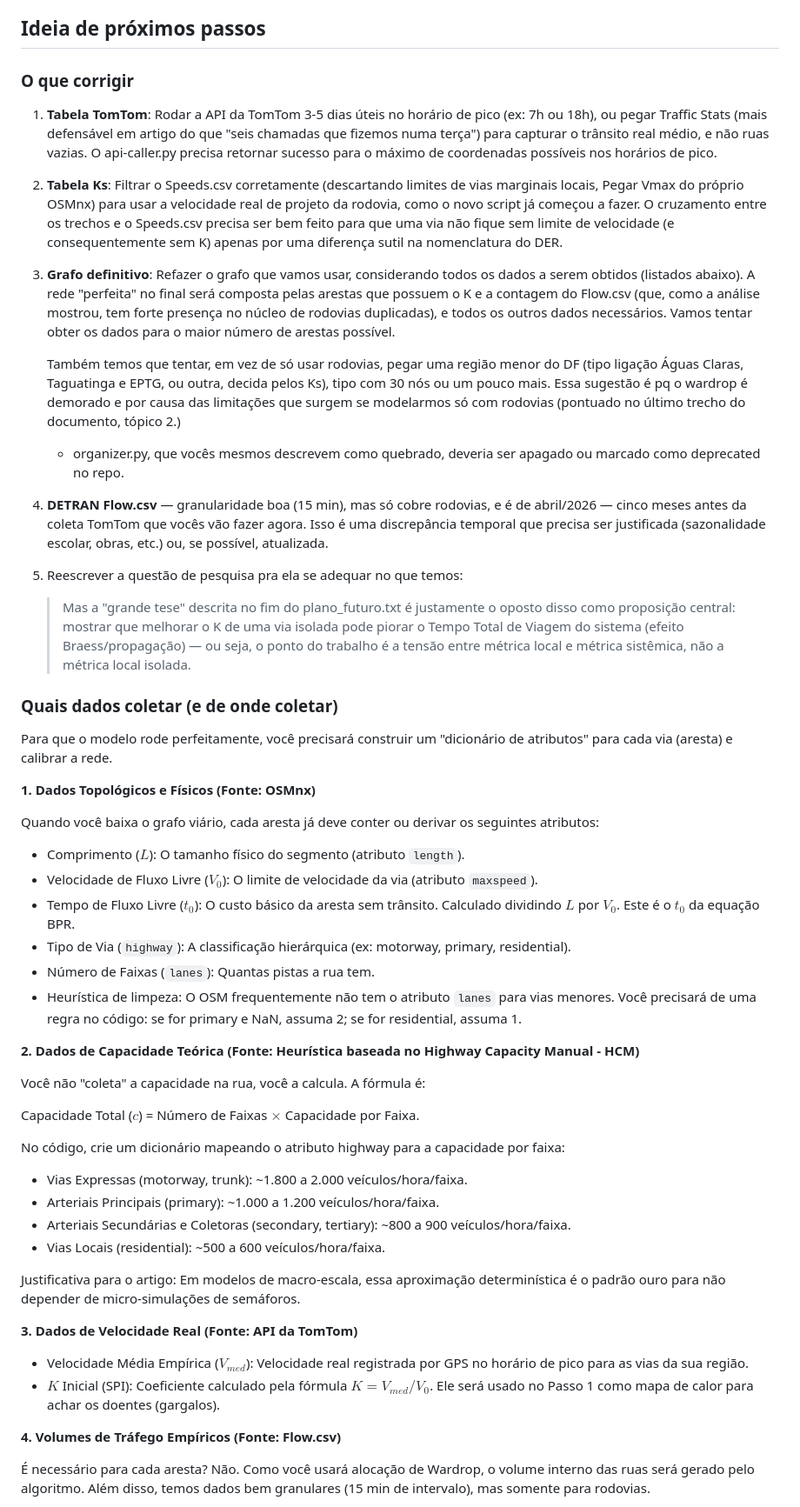
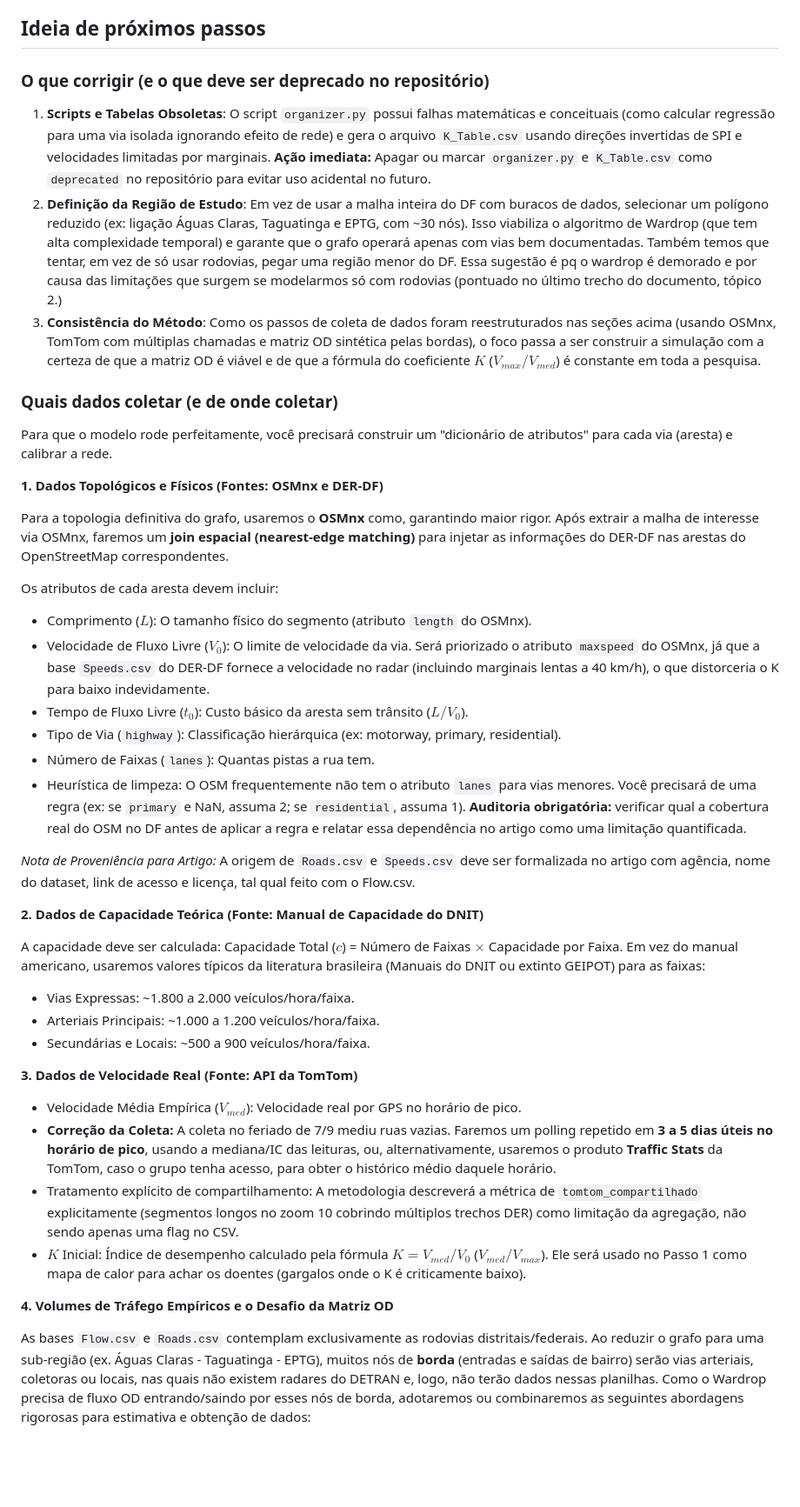
Before and after one commit to Redondave/Projeto-LimpaRuas, a Markdown page: research/research_plan.md, the part around one of its changes. Shown at 87% size. Rendered like a GitHub page; blank space fills up the shorter version.

Commit message:
melhora os problemas do planejamento para subsequente discussão de redução de escopo

```diff
--- a/research/research_plan.md
+++ b/research/research_plan.md
@@ -109,56 +113,48 @@ O algoritmo de Wardrop (Frank-Wolfe) resolve o trânsito Par OD por Par OD. Por
 
 ## Ideia de próximos passos
 
-### O que corrigir
+### O que corrigir (e o que deve ser deprecado no repositório)
 
-1. **Tabela TomTom**: Rodar a API da TomTom 3-5 dias úteis no horário de pico (ex: 7h ou 18h), ou pegar Traffic Stats (mais defensável em artigo do que "seis chamadas que fizemos numa terça") para capturar o trânsito real médio, e não ruas vazias. O api-caller.py precisa retornar sucesso para o máximo de coordenadas possíveis nos horários de pico.
-2. **Tabela Ks**: Filtrar o Speeds.csv corretamente (descartando limites de vias marginais locais, Pegar Vmax do próprio OSMnx) para usar a velocidade real de projeto da rodovia, como o novo script já começou a fazer. O cruzamento entre os trechos e o Speeds.csv precisa ser bem feito para que uma via não fique sem limite de velocidade (e consequentemente sem K) apenas por uma diferença sutil na nomenclatura do DER.
-3. **Grafo definitivo**: Refazer o grafo que vamos usar, considerando todos os dados a serem obtidos (listados abaixo). A rede "perfeita" no final será composta pelas arestas que possuem o K e a contagem do Flow.csv (que, como a análise mostrou, tem forte presença no núcleo de rodovias duplicadas), e todos os outros dados necessários. Vamos tentar obter os dados para o maior número de arestas possível.
-
-   Também temos que tentar, em vez de só usar rodovias, pegar uma região menor do DF (tipo ligação Águas Claras, Taguatinga e EPTG, ou outra, decida pelos Ks), tipo com 30 nós ou um pouco mais. Essa sugestão é pq o wardrop é demorado e por causa das limitações que surgem se modelarmos só com rodovias (pontuado no último trecho do documento, tópico 2.)
-
-   - organizer.py, que vocês mesmos descrevem como quebrado, deveria ser apagado ou marcado como deprecated no repo.
-4. **DETRAN Flow.csv** — granularidade boa (15 min), mas só cobre rodovias, e é de abril/2026 — cinco meses antes da coleta TomTom que vocês vão fazer agora. Isso é uma discrepância temporal que precisa ser justificada (sazonalidade escolar, obras, etc.) ou, se possível, atualizada.
-5. Reescrever a questão de pesquisa pra ela se adequar no que temos:
-
-   > Mas a "grande tese" descrita no fim do plano_futuro.txt é justamente o oposto disso como proposição central: mostrar que melhorar o K de uma via isolada pode piorar o Tempo Total de Viagem do sistema (efeito Braess/propagação) — ou seja, o ponto do trabalho é a tensão entre métrica local e métrica sistêmica, não a métrica local isolada.
+1. **Scripts e Tabelas Obsoletas**: O script `organizer.py` possui falhas matemáticas e conceituais (como calcular regressão para uma via isolada ignorando efeito de rede) e gera o arquivo `K_Table.csv` usando direções invertidas de SPI e velocidades limitadas por marginais. **Ação imediata:** Apagar ou marcar `organizer.py` e `K_Table.csv` como `deprecated` no repositório para evitar uso acidental no futuro.
+2. **Definição da Região de Estudo**: Em vez de usar a malha inteira do DF com buracos de dados, selecionar um polígono reduzido (ex: ligação Águas Claras, Taguatinga e EPTG, com ~30 nós). Isso viabiliza o algoritmo de Wardrop (que tem alta complexidade temporal) e garante que o grafo operará apenas com vias bem documentadas.
+Também temos que tentar, em vez de só usar rodovias, pegar uma região menor do DF. Essa sugestão é pq o wardrop é demorado e por causa das limitações que surgem se modelarmos só com rodovias (pontuado no último trecho do documento, tópico 2.)
+3. **Consistência do Método**: Como os passos de coleta de dados foram reestruturados nas seções acima (usando OSMnx, TomTom com múltiplas chamadas e matriz OD sintética pelas bordas), o foco passa a ser construir a simulação com a certeza de que a matriz OD é viável e de que a fórmula do coeficiente $K$ ($V_{max}/V_{med}$) é constante em toda a pesquisa.
 
 ### Quais dados coletar (e de onde coletar)
 
 Para que o modelo rode perfeitamente, você precisará construir um "dicionário de atributos" para cada via (aresta) e calibrar a rede.
 
-**1. Dados Topológicos e Físicos (Fonte: OSMnx)**
+**1. Dados Topológicos e Físicos (Fontes: OSMnx e DER-DF)**
 
-Quando você baixa o grafo viário, cada aresta já deve conter ou derivar os seguintes atributos:
+Para a topologia definitiva do grafo, usaremos o **OSMnx** como, garantindo maior rigor. Após extrair a malha de interesse via OSMnx, faremos um **join espacial (nearest-edge matching)** para injetar as informações do DER-DF nas arestas do OpenStreetMap correspondentes.
 
-- Comprimento ($L$): O tamanho físico do segmento (atributo `length`).
-- Velocidade de Fluxo Livre ($V_0$): O limite de velocidade da via (atributo `maxspeed`).
-- Tempo de Fluxo Livre ($t_0$): O custo básico da aresta sem trânsito. Calculado dividindo $L$ por $V_0$. Este é o $t_0$ da equação BPR.
-- Tipo de Via (`highway`): A classificação hierárquica (ex: motorway, primary, residential).
+Os atributos de cada aresta devem incluir:
+- Comprimento ($L$): O tamanho físico do segmento (atributo `length` do OSMnx).
+- Velocidade de Fluxo Livre ($V_0$): O limite de velocidade da via. Será priorizado o atributo `maxspeed` do OSMnx, já que a base `Speeds.csv` do DER-DF fornece a velocidade no radar (incluindo marginais lentas a 40 km/h), o que distorceria o K para baixo indevidamente.
+- Tempo de Fluxo Livre ($t_0$): Custo básico da aresta sem trânsito ($L / V_0$).
+- Tipo de Via (`highway`): Classificação hierárquica (ex: motorway, primary, residential).
 - Número de Faixas (`lanes`): Quantas pistas a rua tem.
-- Heurística de limpeza: O OSM frequentemente não tem o atributo `lanes` para vias menores. Você precisará de uma regra no código: se for primary e NaN, assuma 2; se for residential, assuma 1.
+- Heurística de limpeza: O OSM frequentemente não tem o atributo `lanes` para vias menores. Você precisará de uma regra (ex: se `primary` e NaN, assuma 2; se `residential`, assuma 1). **Auditoria obrigatória:** verificar qual a cobertura real do OSM no DF antes de aplicar a regra e relatar essa dependência no artigo como uma limitação quantificada.
 
-**2. Dados de Capacidade Teórica (Fonte: Heurística baseada no Highway Capacity Manual - HCM)**
+*Nota de Proveniência para Artigo:* A origem de `Roads.csv` e `Speeds.csv` deve ser formalizada no artigo com agência, nome do dataset, link de acesso e licença, tal qual feito com o Flow.csv.
 
-Você não "coleta" a capacidade na rua, você a calcula. A fórmula é:
+**2. Dados de Capacidade Teórica (Fonte: Manual de Capacidade do DNIT)**
 
-Capacidade Total ($c$) = Número de Faixas $\times$ Capacidade por Faixa.
-
-No código, crie um dicionário mapeando o atributo highway para a capacidade por faixa:
-
-- Vias Expressas (motorway, trunk): ~1.800 a 2.000 veículos/hora/faixa.
-- Arteriais Principais (primary): ~1.000 a 1.200 veículos/hora/faixa.
-- Arteriais Secundárias e Coletoras (secondary, tertiary): ~800 a 900 veículos/hora/faixa.
-- Vias Locais (residential): ~500 a 600 veículos/hora/faixa.
-
-Justificativa para o artigo: Em modelos de macro-escala, essa aproximação determinística é o padrão ouro para não depender de micro-simulações de semáforos.
+A capacidade deve ser calculada: Capacidade Total ($c$) = Número de Faixas $\times$ Capacidade por Faixa.
+Em vez do manual americano, usaremos valores típicos da literatura brasileira (Manuais do DNIT ou extinto GEIPOT) para as faixas:
+- Vias Expressas: ~1.800 a 2.000 veículos/hora/faixa.
+- Arteriais Principais: ~1.000 a 1.200 veículos/hora/faixa.
+- Secundárias e Locais: ~500 a 900 veículos/hora/faixa.
 
 **3. Dados de Velocidade Real (Fonte: API da TomTom)**
 
-- Velocidade Média Empírica ($V_{med}$): Velocidade real registrada por GPS no horário de pico para as vias da sua região.
-- $K$ Inicial (SPI): Coeficiente calculado pela fórmula $K = V_{med} / V_0$. Ele será usado no Passo 1 como mapa de calor para achar os doentes (gargalos).
+- Velocidade Média Empírica ($V_{med}$): Velocidade real por GPS no horário de pico.
+- **Correção da Coleta:** A coleta no feriado de 7/9 mediu ruas vazias. Faremos um polling repetido em **3 a 5 dias úteis no horário de pico**, usando a mediana/IC das leituras, ou, alternativamente, usaremos o produto **Traffic Stats** da TomTom, caso o grupo tenha acesso, para obter o histórico médio daquele horário.
+- Tratamento explícito de compartilhamento: A metodologia descreverá a métrica de `tomtom_compartilhado` explicitamente (segmentos longos no zoom 10 cobrindo múltiplos trechos DER) como limitação da agregação, não sendo apenas uma flag no CSV.
+- $K$ Inicial: Índice de desempenho calculado pela fórmula **$K = V_{med} / V_0$** ($V_{med}/V_{max}$). Ele será usado no Passo 1 como mapa de calor para achar os doentes (gargalos onde o K é criticamente baixo).
 
-**4. Volumes de Tráfego Empíricos (Fonte: Flow.csv)**
+**4. Volumes de Tráfego Empíricos e o Desafio da Matriz OD**
 
-É necessário para cada aresta? Não. Como você usará alocação de Wardrop, o volume interno das ruas será gerado pelo algoritmo. Além disso, temos dados bem granulares (15 min de intervalo), mas somente para rodovias.
+As bases `Flow.csv` e `Roads.csv` contemplam exclusivamente as rodovias distritais/federais. Ao reduzir o grafo para uma sub-região (ex. Águas Claras - Taguatinga - EPTG), muitos nós de **borda** (entradas e saídas de bairro) serão vias arteriais, coletoras ou locais, nas quais não existem radares do DETRAN e, logo, não terão dados nessas planilhas.
+Como o Wardrop precisa de fluxo OD entrando/saindo por esses nós de borda, adotaremos ou combinaremos as seguintes abordagens rigorosas para estimativa e obtenção de dados:
 
```
Also changed, not shown: other parts of research/research_plan.md (+27 -18 lines).
